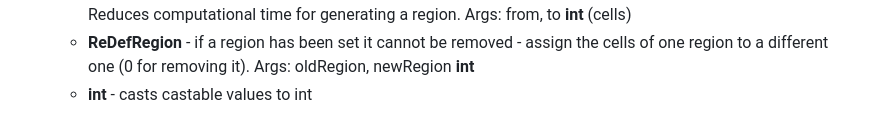
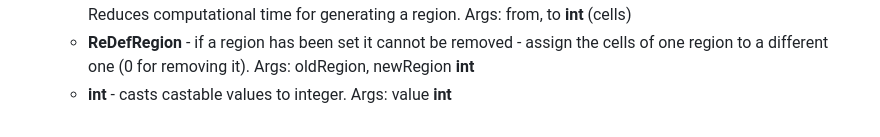
Before and after one commit to timvgl/Mumax3Mod, a Markdown page: README.md, the part around the change. GitHub-like rendering.

```diff
--- a/README.md
+++ b/README.md
@@ -113,4 +113,4 @@ Comment: Loading strains is highly experimental - if you want to use the strain
     + __LimitRenderRegionY__ - limit the area in which the rendering process in supposed to done in the y direction. Reduces computational time for generating a region. Args: from, to __int__ (cells)
     + __LimitRenderRegionZ__ - limit the area in which the rendering process in supposed to done in the z direction. Reduces computational time for generating a region. Args: from, to __int__ (cells)
     + __ReDefRegion__ - if a region has been set it cannot be removed - assign the cells of one region to a different one (0 for removing it). Args: oldRegion, newRegion __int__
-    + __int__ - casts castable values to int
+    + __int__ - casts castable values to integer. Args: value __int__
```
